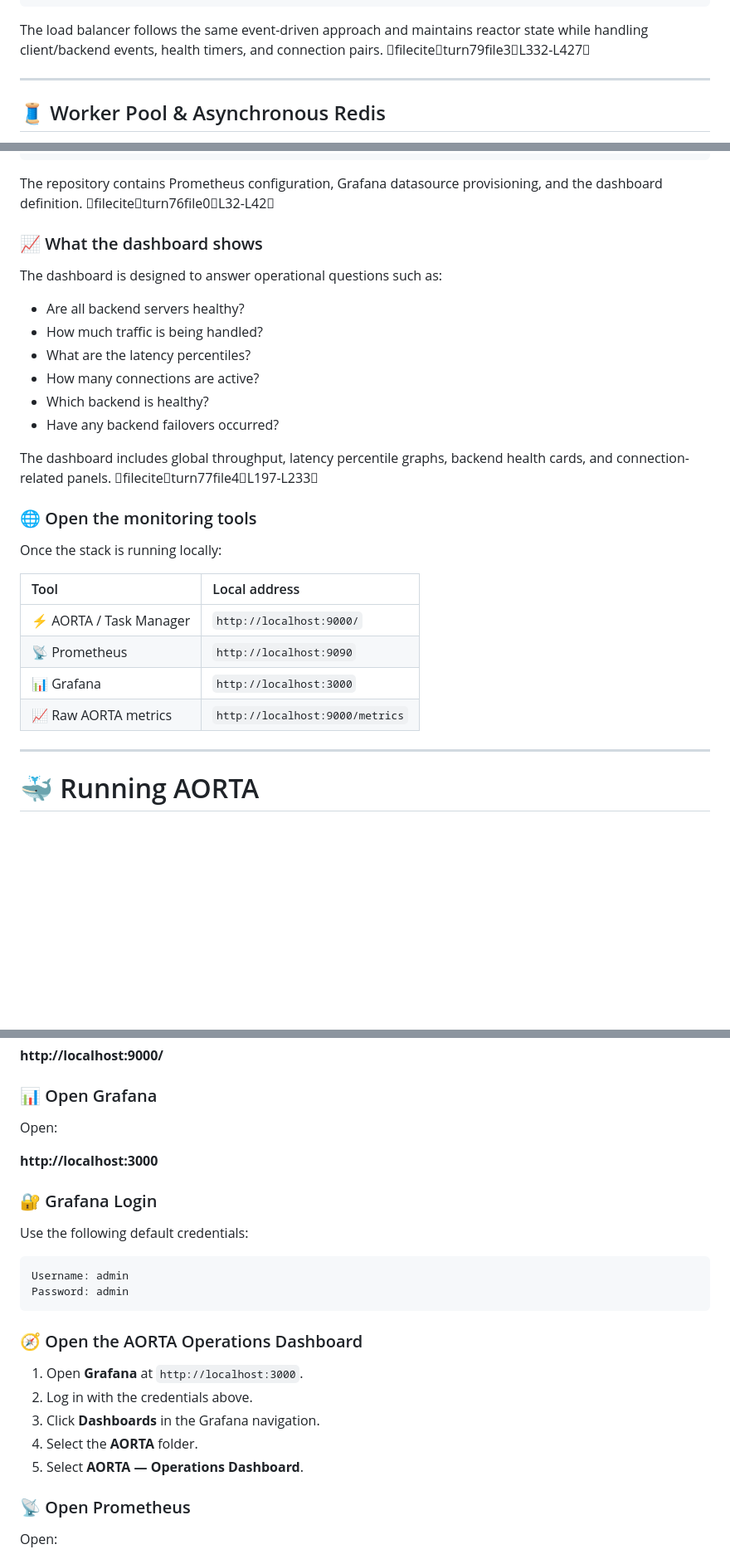
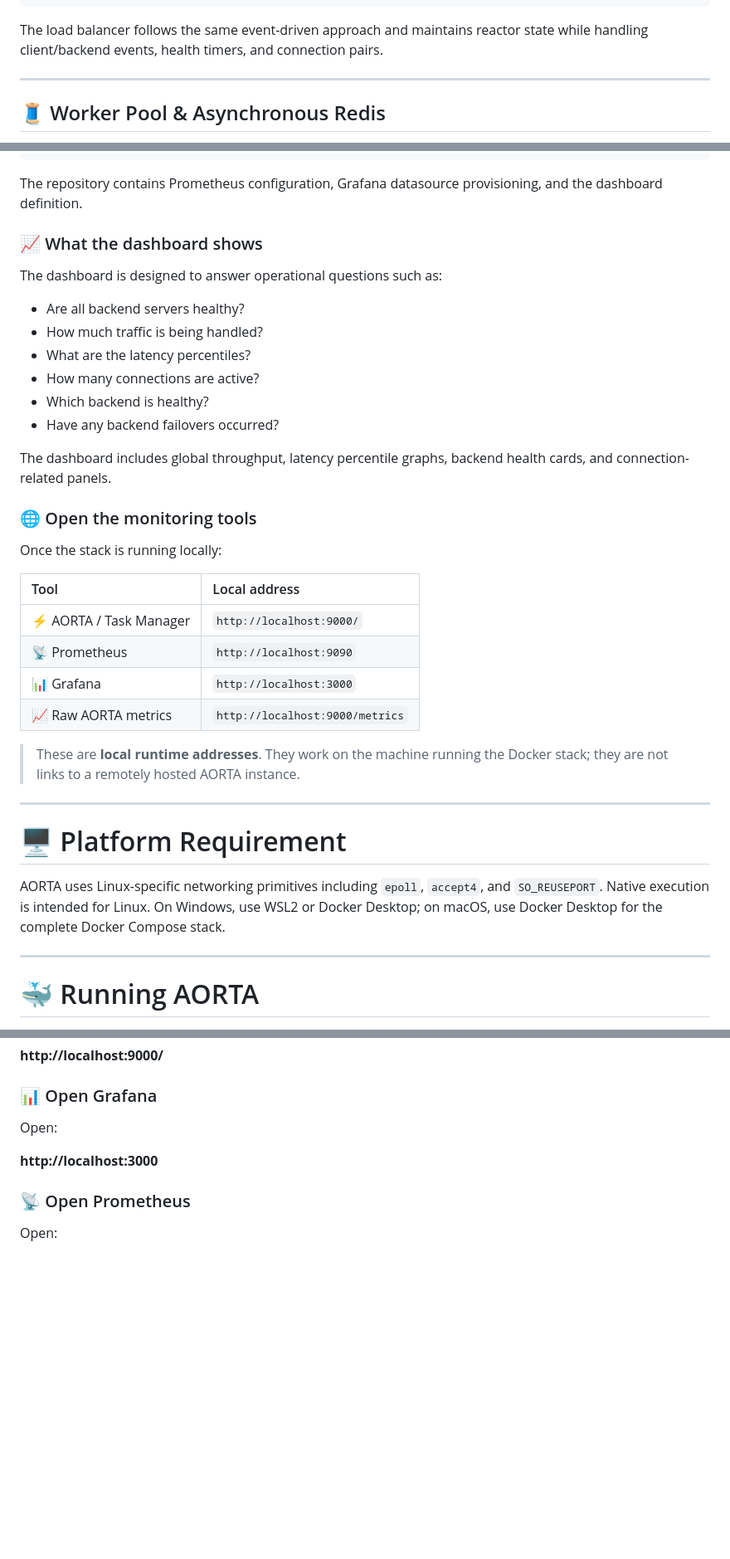
Before and after one commit to Sri-Harshaaa/AORTA, a Markdown page: README.md, 3 parts joined by grey strips. Shown at 83% size. Drawn GitHub-style; blank space fills up the shorter version.

````diff
--- a/README.md
+++ b/README.md
@@ -280,7 +280,7 @@ Each reactor owns its network-side connection state and runs an event loop. Work
                     Redis
 ```
 
-The load balancer follows the same event-driven approach and maintains reactor state while handling client/backend events, health timers, and connection pairs. fileciteturn79file3L332-L427
+The load balancer follows the same event-driven approach and maintains reactor state while handling client/backend events, health timers, and connection pairs.
 
 ---
 
@@ -446,7 +446,7 @@ AORTA Services
 └─────────────┘
 ```
 
-The repository contains Prometheus configuration, Grafana datasource provisioning, and the dashboard definition. fileciteturn76file0L32-L42
+The repository contains Prometheus configuration, Grafana datasource provisioning, and the dashboard definition.
 
 ### 📈 What the dashboard shows
 
@@ -459,7 +459,7 @@ The dashboard is designed to answer operational questions such as:
 - Which backend is healthy?
 - Have any backend failovers occurred?
 
-The dashboard includes global throughput, latency percentile graphs, backend health cards, and connection-related panels. fileciteturn77file4L197-L233
+The dashboard includes global throughput, latency percentile graphs, backend health cards, and connection-related panels.
 
 ### 🌐 Open the monitoring tools
 
@@ -471,6 +471,14 @@ Once the stack is running locally:
 | 📡 Prometheus | `http://localhost:9090` |
 | 📊 Grafana | `http://localhost:3000` |
 | 📈 Raw AORTA metrics | `http://localhost:9000/metrics` |
+
+> These are **local runtime addresses**. They work on the machine running the Docker stack; they are not links to a remotely hosted AORTA instance.
+
+---
+
+# 🖥️ Platform Requirement
+
+AORTA uses Linux-specific networking primitives including `epoll`, `accept4`, and `SO_REUSEPORT`. Native execution is intended for Linux. On Windows, use WSL2 or Docker Desktop; on macOS, use Docker Desktop for the complete Docker Compose stack.
 
 ---
 
@@ -667,23 +675,6 @@ Open:
 
 **http://localhost:3000**
 
-### 🔐 Grafana Login
-
-Use the following default credentials:
-
-```text
-Username: admin
-Password: admin
-```
-
-### 🧭 Open the AORTA Operations Dashboard
-
-1. Open **Grafana** at `http://localhost:3000`.
-2. Log in with the credentials above.
-3. Click **Dashboards** in the Grafana navigation.
-4. Select the **AORTA** folder.
-5. Select **AORTA — Operations Dashboard**.
-
 ### 📡 Open Prometheus
 
 Open:
````
Also changed, not shown: other parts of README.md (+66 -19 lines).
